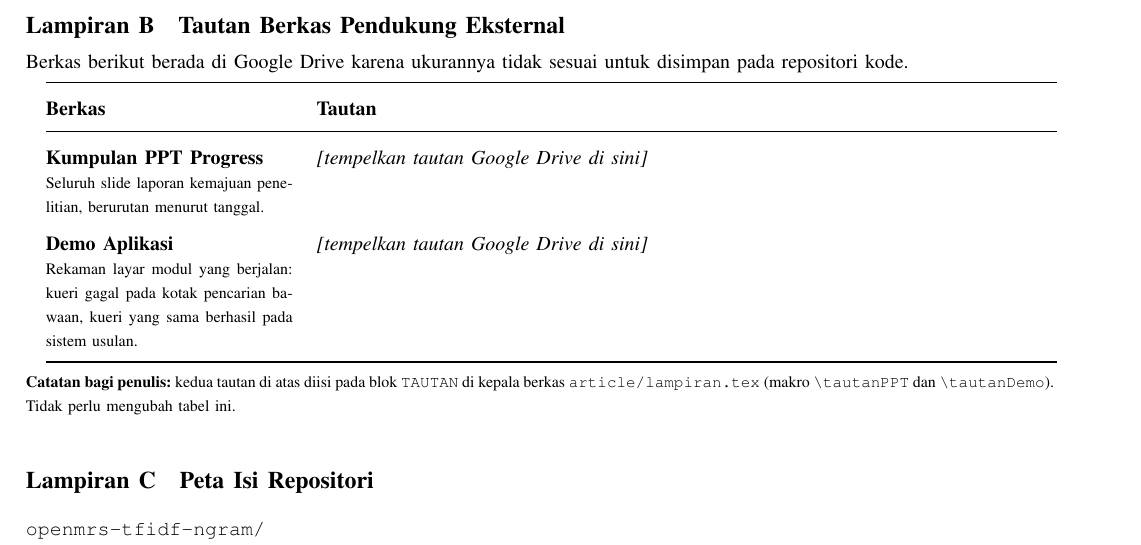
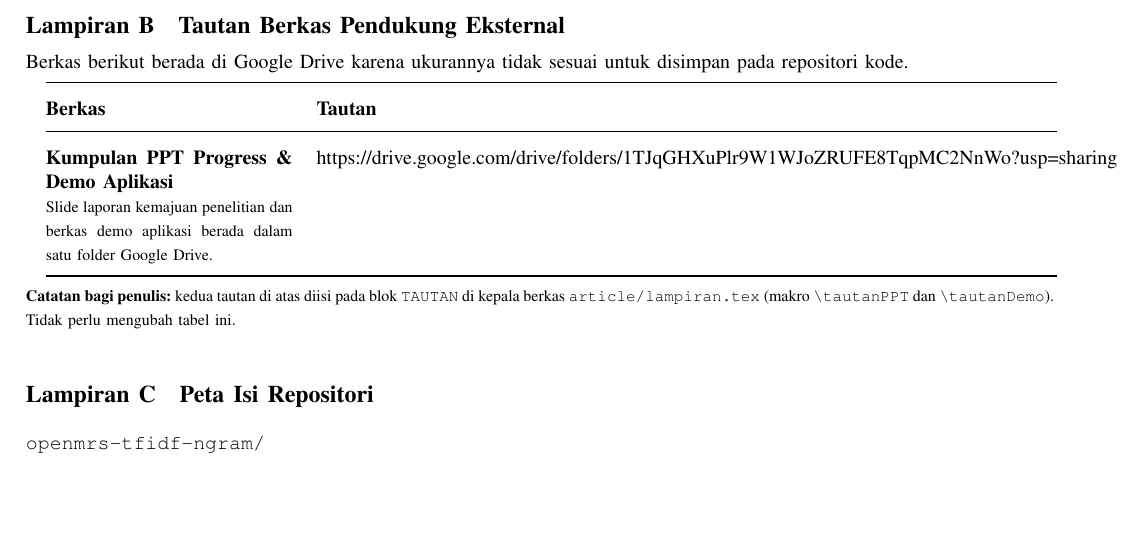
Before and after one commit to stephenprasetyachrismawan/openmrs-tfidf-ngram, a LaTeX paper (article/main.tex, which reads article/lampiran.tex): part of page 15 of 18, cut so that both start at the same text, the shorter picture padded with empty space. Compiled offline with pdfLaTeX.

Commit message:
Add Google Drive links for progress and demo

```diff
--- a/article/lampiran.tex
+++ b/article/lampiran.tex
@@ -14,11 +14,11 @@
 % Repositori GitHub (sudah terisi; ubah kalau repo dipindahkan).
 \newcommand{\tautanRepo}{https://github.com/stephenprasetyachrismawan/openmrs-tfidf-ngram}
 
-% Google Drive — kumpulan PPT progress. Ganti teks di dalam kurung kurawal.
-\newcommand{\tautanPPT}{\textit{[tempelkan tautan Google Drive di sini]}}
+% Google Drive — kumpulan PPT progress dan dokumen demo aplikasi.
+\newcommand{\tautanPPT}{https://drive.google.com/drive/folders/1TJqGHXuPlr9W1WJoZRUFE8TqpMC2NnWo?usp=sharing}
 
 % Google Drive — demo aplikasi (rekaman layar / berkas demo).
-\newcommand{\tautanDemo}{\textit{[tempelkan tautan Google Drive di sini]}}
+\newcommand{\tautanDemo}{https://drive.google.com/drive/folders/1TJqGHXuPlr9W1WJoZRUFE8TqpMC2NnWo?usp=sharing}
 
 % ===== AKHIR BLOK TAUTAN ====================================================
 
@@ -189,15 +189,10 @@ disimpan pada repositori kode.
 \textbf{Berkas} & \textbf{Tautan} \\
 \midrule
 
-\textbf{Kumpulan PPT Progress} \newline
-{\footnotesize Seluruh slide laporan kemajuan penelitian, berurutan menurut
-tanggal.} &
+\textbf{Kumpulan PPT Progress \& Demo Aplikasi} \newline
+{\footnotesize Slide laporan kemajuan penelitian dan berkas demo aplikasi
+berada dalam satu folder Google Drive.} &
 \tautanPPT \\
-
-\textbf{Demo Aplikasi} \newline
-{\footnotesize Rekaman layar modul yang berjalan: kueri gagal pada kotak
-pencarian bawaan, kueri yang sama berhasil pada sistem usulan.} &
-\tautanDemo \\
 
 \bottomrule
 \end{tabular}
```
